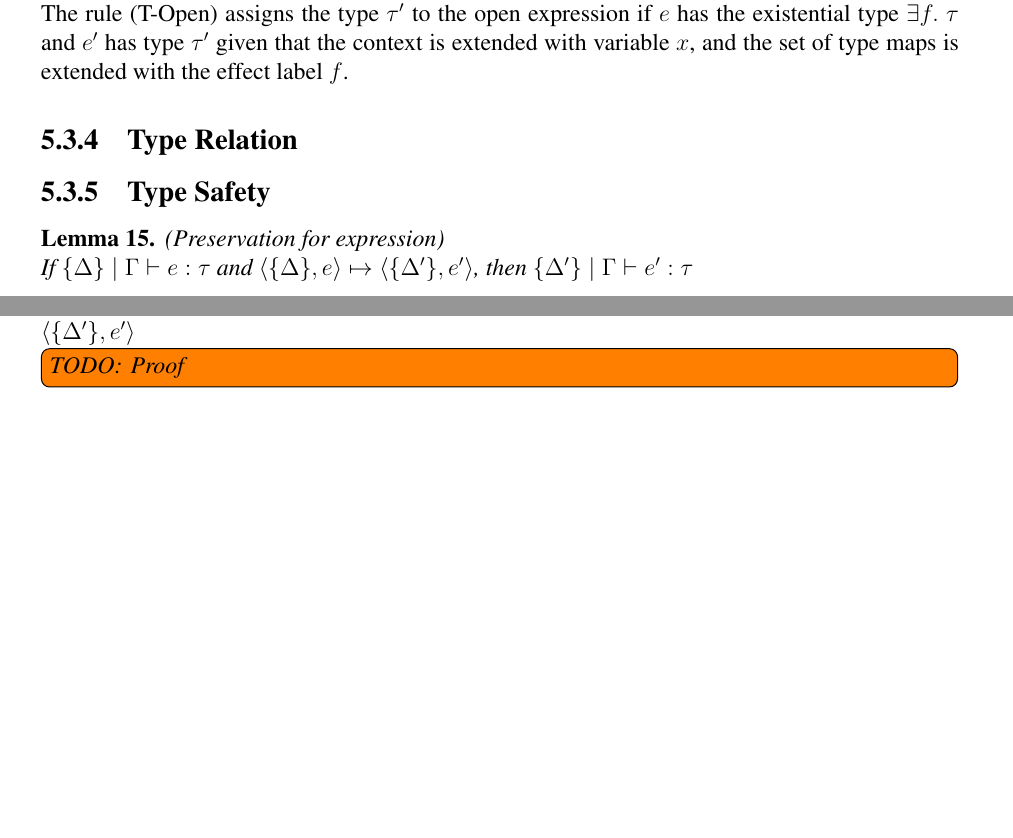
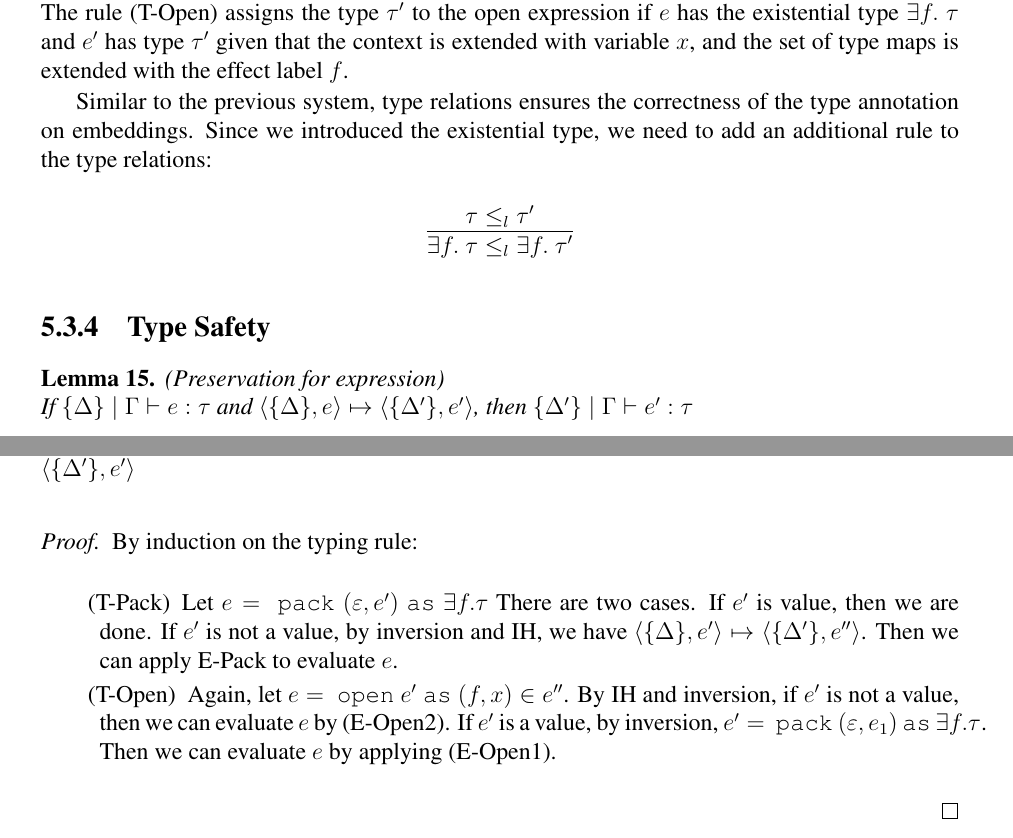
Before and after one commit to anlunx/thesis, a LaTeX thesis (thesis.tex, which reads module.tex): two parts of pages 65 and 66 of 76, joined at a grey line, cut so that both start at the same text, the shorter picture padded with empty space. Compiled offline with pdfLaTeX.

Commit message:
progress

```diff
--- a/module.tex
+++ b/module.tex
@@ -200,3 +202,5 @@ We only introduce one form of value: the existential package $\m{pack} (\varepsi
+   {\langle \{\Delta\},  \m{open} e \m{as} (f, x) \m{in} e''  \rangle \mapsto \langle \{\Delta'\}, \m{open} e' \m{as} (f, x) \in e''\rangle}
+  {\langle \{\Delta\}, e \rangle \mapsto \langle \{\Delta'\}, e' \rangle} \\[3ex]
 
 \infer[\textsc{(E-EmbedPack)}]
   {\langle \{\Delta\}, [\m{pack} (\varepsilon, v) \m{as} \exists f.\ \tau]^{\exists f.\ \tau'}_j \rangle \mapsto \langle \{\Delta\}, \m{pack} (\varepsilon, [v]^{\{\varepsilon/f\}\tau'}_j) \m{as} \exists f.\ \tau' \rangle}
@@ -244,11 +248,9 @@ The reduction rules for remaining terms are not changed by the introduction of $
 The typing rules also requires the set of type maps, so the judgment have the form $\{\Delta\} \mid \Gamma \vdash e : \tau$
 (T-Pack) assigns the type $\exists f.\ \tau$ to the existential package if the expression $e$ has type $\{\varepsilon/f\}\tau$. The rule (T-Open) assigns the type $\tau'$ to the open expression if $e$ has the existential type $\exists f.\ \tau$ and $e'$ has type $\tau'$ given that the context is extended with variable $x$, and the set of type maps is extended with the effect label $f$.
 
+Similar to the previous system, type relations ensures the correctness of the type annotation on embeddings. Since we introduced the existential type, we need to add an additional rule to the type relations:
 
-
-
-
-\subsection{Type Relation}
+$$\infer{\exists f.\ \tau \leq_l \exists f.\ \tau'}{\tau \leq_l \tau'}$$
 
 
 \subsection{Type Safety}
@@ -279,7 +281,14 @@ $\{\Delta\} \mid \Gamma, x_i : \tau  \vdash [\{[x_i]^{\tau'}_i/x_j\}c_j : \sigma
 
 \begin{lemma} (Progress)\\
 If $\{\Delta\} \mid \Gamma \vdash e : \tau$ then either $e$ is a value or there exists $e'$ and $\{\Delta'\}$ such that $\langle \{\Delta\}, e \rangle \mapsto \langle \{\Delta'\}, e' \rangle$
-\todo[inline]{TODO: Proof}
+\begin{proof}
+By induction on the typing rule:
+\begin{enumerate}[align=left]
+\item[(T-Pack)] Let $e = \m{pack} (\varepsilon, e') \m{as} \exists f. \tau$ There are two cases. If $e'$ is value, then we are done. If $e'$ is not a value, by inversion and IH, we have $\langle \{\Delta\}, e' \rangle \mapsto \langle \{\Delta'\}, e'' \rangle$. Then we can apply E-Pack to evaluate $e$.
+\item[(T-Open)] Again, let $e = \m{open} e' \m{as}(f, x) \in e''$. By IH and inversion, if $e'$ is not a value, then we can evaluate $e$ by (E-Open2). If $e'$ is a value, by inversion, $e' = \m{pack} (\varepsilon, e_1) \m{as} \exists f.\tau$. Then we can evaluate $e$ by applying (E-Open1).
+\end{enumerate}
+
+\end{proof}
 \end{lemma}
 
 \section{Discussion and Future Work}
```
Also changed, not shown: Introduction.tex (+1 -1 lines), conclusion.tex (+2 -2 lines), thesis.pdf, module.tex (4 more changed lines).
